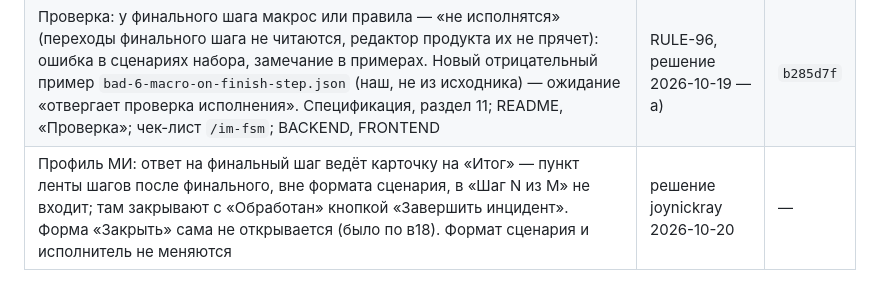
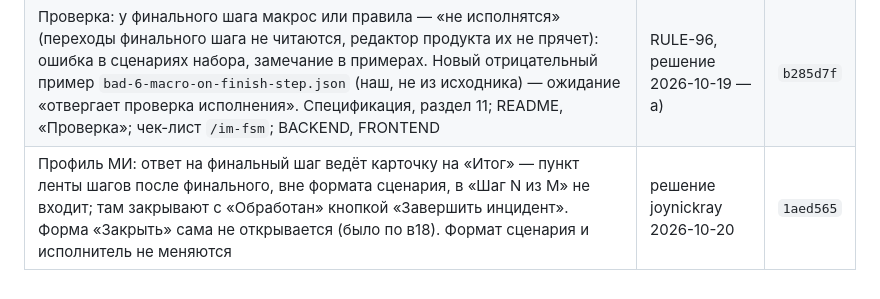
Before and after one commit to soulhome2/IM, a Markdown page: Specification/Scenario_machine/CHANGELOG.md, the part around the change. GitHub-like rendering.

```diff
--- a/Specification/Scenario_machine/CHANGELOG.md
+++ b/Specification/Scenario_machine/CHANGELOG.md
@@ -30,4 +30,4 @@
 | Машина инцидента — `workflow_schema.v1.json`: в имени версия формата, как у `scenario_schema.v1.json` | решение joynickray 2026-10-19 | `fab540f` |
 | Ответ Datetime — только с часовым поясом (`Z` или смещение), без пояса — отказ `format`; хранится в UTC до секунды (`…+05:00` → `…Z`). Спецификация, разделы 6.6 и 9; README, профиль МИ. Тест исполнителя, мутации `datetime-without-zone`, `datetime-not-utc` | BUG-72, ревью 2026-10-19 | `b698a99` |
 | Проверка: у финального шага макрос или правила — «не исполнятся» (переходы финального шага не читаются, редактор продукта их не прячет): ошибка в сценариях набора, замечание в примерах. Новый отрицательный пример `bad-6-macro-on-finish-step.json` (наш, не из исходника) — ожидание «отвергает проверка исполнения». Спецификация, раздел 11; README, «Проверка»; чек-лист `/im-fsm`; BACKEND, FRONTEND | RULE-96, решение 2026-10-19 — а) | `b285d7f` |
-| Профиль МИ: ответ на финальный шаг ведёт карточку на «Итог» — пункт ленты шагов после финального, вне формата сценария, в «Шаг N из M» не входит; там закрывают с «Обработан» кнопкой «Завершить инцидент». Форма «Закрыть» сама не открывается (было по в18). Формат сценария и исполнитель не меняются | решение joynickray 2026-10-20 | — |
+| Профиль МИ: ответ на финальный шаг ведёт карточку на «Итог» — пункт ленты шагов после финального, вне формата сценария, в «Шаг N из M» не входит; там закрывают с «Обработан» кнопкой «Завершить инцидент». Форма «Закрыть» сама не открывается (было по в18). Формат сценария и исполнитель не меняются | решение joynickray 2026-10-20 | `1aed565` |
```
Also changed, not shown: Specification/State_rules/CHANGELOG.md (+1 -1 lines).
